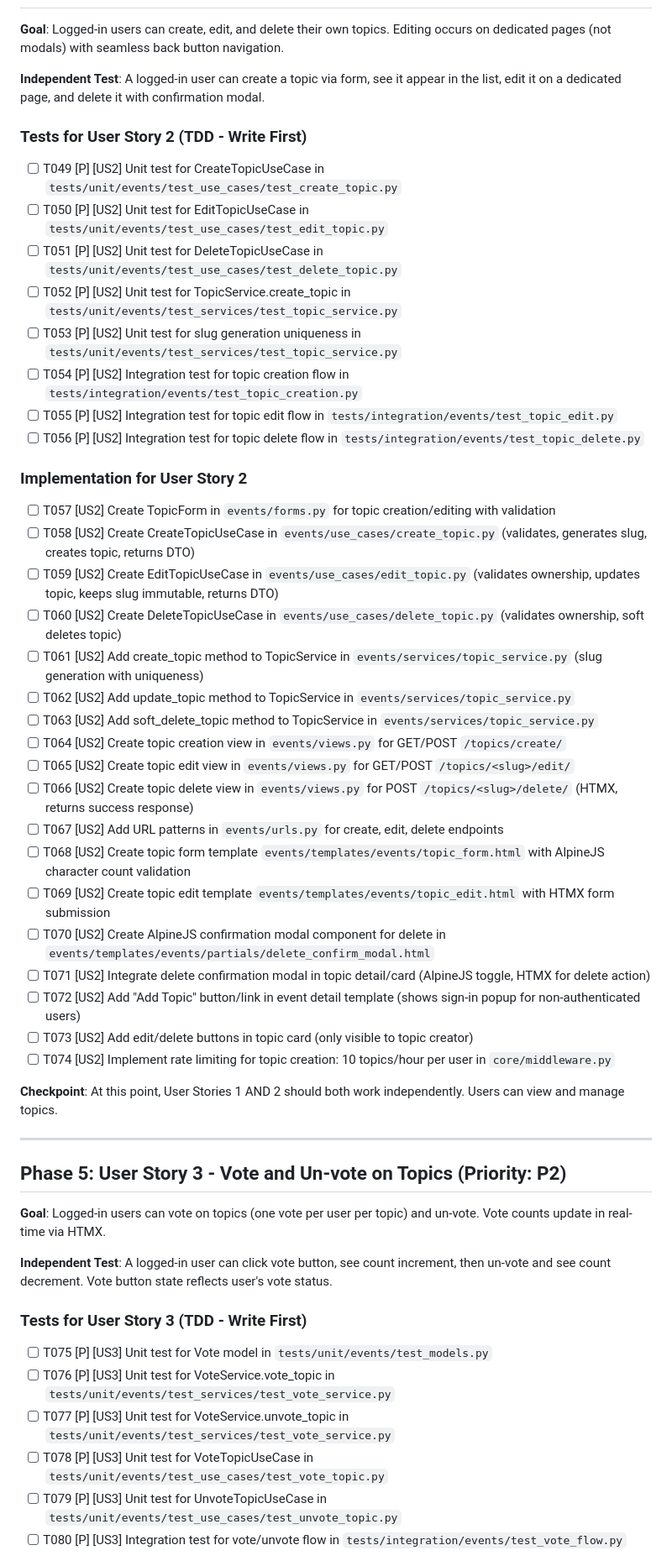
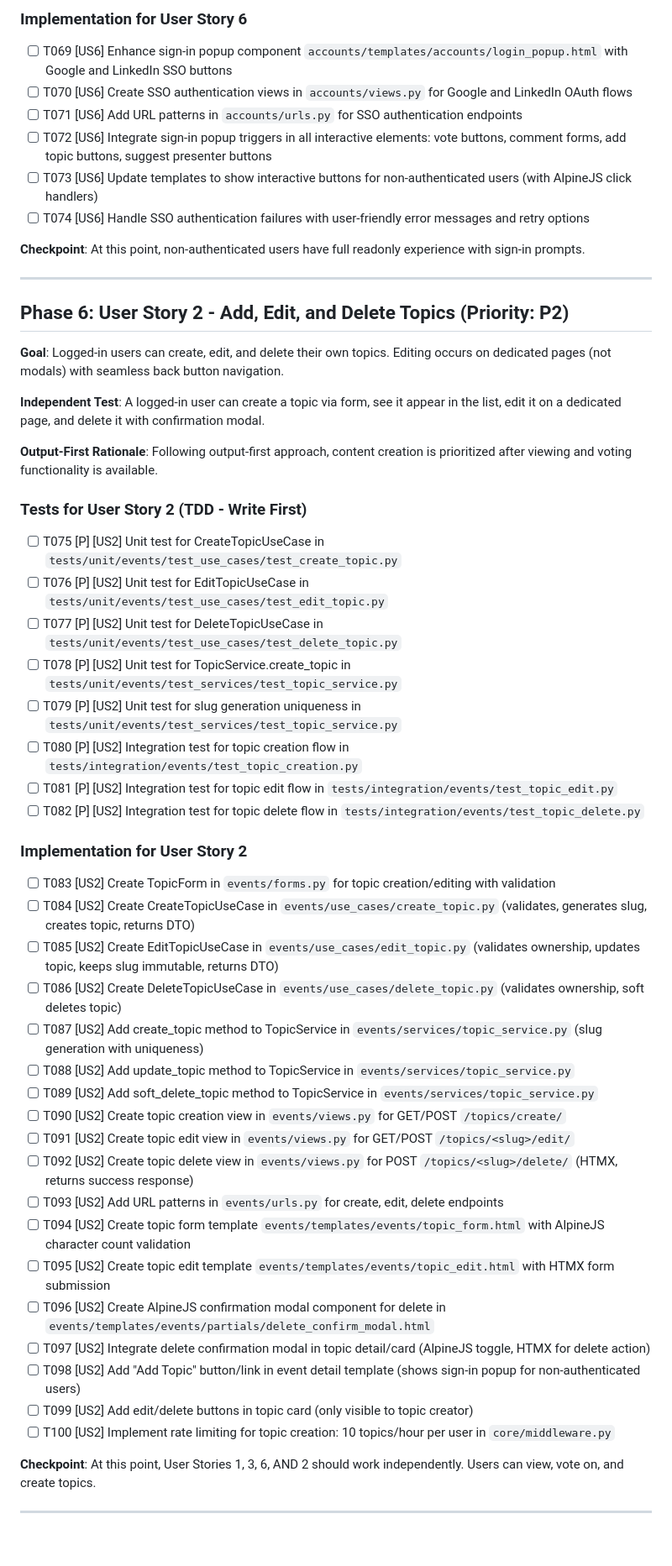
Before and after one commit to rodbv/floripatalks, a Markdown page: specs/001-event-topics-platform/tasks.md, the part around the change printed below. Shown: that part at 84% size. Rendered like a GitHub page; blank space fills up the shorter version.

```diff
--- a/specs/001-event-topics-platform/tasks.md
+++ b/specs/001-event-topics-platform/tasks.md
@@ -108,56 +158,57 @@
+### Implementation for User Story 6
+
+- [ ] T069 [US6] Enhance sign-in popup component `accounts/templates/accounts/login_popup.html` with Google and LinkedIn SSO buttons
+- [ ] T070 [US6] Create SSO authentication views in `accounts/views.py` for Google and LinkedIn OAuth flows
+- [ ] T071 [US6] Add URL patterns in `accounts/urls.py` for SSO authentication endpoints
+- [ ] T072 [US6] Integrate sign-in popup triggers in all interactive elements: vote buttons, comment forms, add topic buttons, suggest presenter buttons
+- [ ] T073 [US6] Update templates to show interactive buttons for non-authenticated users (with AlpineJS click handlers)
+- [ ] T074 [US6] Handle SSO authentication failures with user-friendly error messages and retry options
+
+**Checkpoint**: At this point, non-authenticated users have full readonly experience with sign-in prompts.
+
+---
+
+## Phase 6: User Story 2 - Add, Edit, and Delete Topics (Priority: P2)
 
 **Goal**: Logged-in users can create, edit, and delete their own topics. Editing occurs on dedicated pages (not modals) with seamless back button navigation.
 
 **Independent Test**: A logged-in user can create a topic via form, see it appear in the list, edit it on a dedicated page, and delete it with confirmation modal.
 
+**Output-First Rationale**: Following output-first approach, content creation is prioritized after viewing and voting functionality is available.
+
 ### Tests for User Story 2 (TDD - Write First)
 
-- [ ] T049 [P] [US2] Unit test for CreateTopicUseCase in `tests/unit/events/test_use_cases/test_create_topic.py`
-- [ ] T050 [P] [US2] Unit test for EditTopicUseCase in `tests/unit/events/test_use_cases/test_edit_topic.py`
-- [ ] T051 [P] [US2] Unit test for DeleteTopicUseCase in `tests/unit/events/test_use_cases/test_delete_topic.py`
-- [ ] T052 [P] [US2] Unit test for TopicService.create_topic in `tests/unit/events/test_services/test_topic_service.py`
-- [ ] T053 [P] [US2] Unit test for slug generation uniqueness in `tests/unit/events/test_services/test_topic_service.py`
-- [ ] T054 [P] [US2] Integration test for topic creation flow in `tests/integration/events/test_topic_creation.py`
-- [ ] T055 [P] [US2] Integration test for topic edit flow in `tests/integration/events/test_topic_edit.py`
-- [ ] T056 [P] [US2] Integration test for topic delete flow in `tests/integration/events/test_topic_delete.py`
+- [ ] T075 [P] [US2] Unit test for CreateTopicUseCase in `tests/unit/events/test_use_cases/test_create_topic.py`
+- [ ] T076 [P] [US2] Unit test for EditTopicUseCase in `tests/unit/events/test_use_cases/test_edit_topic.py`
+- [ ] T077 [P] [US2] Unit test for DeleteTopicUseCase in `tests/unit/events/test_use_cases/test_delete_topic.py`
+- [ ] T078 [P] [US2] Unit test for TopicService.create_topic in `tests/unit/events/test_services/test_topic_service.py`
+- [ ] T079 [P] [US2] Unit test for slug generation uniqueness in `tests/unit/events/test_services/test_topic_service.py`
+- [ ] T080 [P] [US2] Integration test for topic creation flow in `tests/integration/events/test_topic_creation.py`
+- [ ] T081 [P] [US2] Integration test for topic edit flow in `tests/integration/events/test_topic_edit.py`
+- [ ] T082 [P] [US2] Integration test for topic delete flow in `tests/integration/events/test_topic_delete.py`
 
 ### Implementation for User Story 2
 
-- [ ] T057 [US2] Create TopicForm in `events/forms.py` for topic creation/editing with validation
-- [ ] T058 [US2] Create CreateTopicUseCase in `events/use_cases/create_topic.py` (validates, generates slug, creates topic, returns DTO)
-- [ ] T059 [US2] Create EditTopicUseCase in `events/use_cases/edit_topic.py` (validates ownership, updates topic, keeps slug immutable, returns DTO)
-- [ ] T060 [US2] Create DeleteTopicUseCase in `events/use_cases/delete_topic.py` (validates ownership, soft deletes topic)
-- [ ] T061 [US2] Add create_topic method to TopicService in `events/services/topic_service.py` (slug generation with uniqueness)
-- [ ] T062 [US2] Add update_topic method to TopicService in `events/services/topic_service.py`
-- [ ] T063 [US2] Add soft_delete_topic method to TopicService in `events/services/topic_service.py`
-- [ ] T064 [US2] Create topic creation view in `events/views.py` for GET/POST `/topics/create/`
-- [ ] T065 [US2] Create topic edit view in `events/views.py` for GET/POST `/topics/<slug>/edit/`
-- [ ] T066 [US2] Create topic delete view in `events/views.py` for POST `/topics/<slug>/delete/` (HTMX, returns success response)
-- [ ] T067 [US2] Add URL patterns in `events/urls.py` for create, edit, delete endpoints
-- [ ] T068 [US2] Create topic form template `events/templates/events/topic_form.html` with AlpineJS character count validation
-- [ ] T069 [US2] Create topic edit template `events/templates/events/topic_edit.html` with HTMX form submission
-- [ ] T070 [US2] Create AlpineJS confirmation modal component for delete in `events/templates/events/partials/delete_confirm_modal.html`
-- [ ] T071 [US2] Integrate delete confirmation modal in topic detail/card (AlpineJS toggle, HTMX for delete action)
-- [ ] T072 [US2] Add "Add Topic" button/link in event detail template (shows sign-in popup for non-authenticated users)
-- [ ] T073 [US2] Add edit/delete buttons in topic card (only visible to topic creator)
-- [ ] T074 [US2] Implement rate limiting for topic creation: 10 topics/hour per user in `core/middleware.py`
+- [ ] T083 [US2] Create TopicForm in `events/forms.py` for topic creation/editing with validation
+- [ ] T084 [US2] Create CreateTopicUseCase in `events/use_cases/create_topic.py` (validates, generates slug, creates topic, returns DTO)
+- [ ] T085 [US2] Create EditTopicUseCase in `events/use_cases/edit_topic.py` (validates ownership, updates topic, keeps slug immutable, returns DTO)
+- [ ] T086 [US2] Create DeleteTopicUseCase in `events/use_cases/delete_topic.py` (validates ownership, soft deletes topic)
+- [ ] T087 [US2] Add create_topic method to TopicService in `events/services/topic_service.py` (slug generation with uniqueness)
+- [ ] T088 [US2] Add update_topic method to TopicService in `events/services/topic_service.py`
+- [ ] T089 [US2] Add soft_delete_topic method to TopicService in `events/services/topic_service.py`
+- [ ] T090 [US2] Create topic creation view in `events/views.py` for GET/POST `/topics/create/`
+- [ ] T091 [US2] Create topic edit view in `events/views.py` for GET/POST `/topics/<slug>/edit/`
+- [ ] T092 [US2] Create topic delete view in `events/views.py` for POST `/topics/<slug>/delete/` (HTMX, returns success response)
+- [ ] T093 [US2] Add URL patterns in `events/urls.py` for create, edit, delete endpoints
+- [ ] T094 [US2] Create topic form template `events/templates/events/topic_form.html` with AlpineJS character count validation
+- [ ] T095 [US2] Create topic edit template `events/templates/events/topic_edit.html` with HTMX form submission
+- [ ] T096 [US2] Create AlpineJS confirmation modal component for delete in `events/templates/events/partials/delete_confirm_modal.html`
+- [ ] T097 [US2] Integrate delete confirmation modal in topic detail/card (AlpineJS toggle, HTMX for delete action)
+- [ ] T098 [US2] Add "Add Topic" button/link in event detail template (shows sign-in popup for non-authenticated users)
+- [ ] T099 [US2] Add edit/delete buttons in topic card (only visible to topic creator)
+- [ ] T100 [US2] Implement rate limiting for topic creation: 10 topics/hour per user in `core/middleware.py`
 
-**Checkpoint**: At this point, User Stories 1 AND 2 should both work independently. Users can view and manage topics.
+**Checkpoint**: At this point, User Stories 1, 3, 6, AND 2 should work independently. Users can view, vote on, and create topics.
 
 ---
 
-## Phase 5: User Story 3 - Vote and Un-vote on Topics (Priority: P2)
-
-**Goal**: Logged-in users can vote on topics (one vote per user per topic) and un-vote. Vote counts update in real-time via HTMX.
-
-**Independent Test**: A logged-in user can click vote button, see count increment, then un-vote and see count decrement. Vote button state reflects user's vote status.
-
-### Tests for User Story 3 (TDD - Write First)
-
-- [ ] T075 [P] [US3] Unit test for Vote model in `tests/unit/events/test_models.py`
-- [ ] T076 [P] [US3] Unit test for VoteService.vote_topic in `tests/unit/events/test_services/test_vote_service.py`
-- [ ] T077 [P] [US3] Unit test for VoteService.unvote_topic in `tests/unit/events/test_services/test_vote_service.py`
-- [ ] T078 [P] [US3] Unit test for VoteTopicUseCase in `tests/unit/events/test_use_cases/test_vote_topic.py`
-- [ ] T079 [P] [US3] Unit test for UnvoteTopicUseCase in `tests/unit/events/test_use_cases/test_unvote_topic.py`
-- [ ] T080 [P] [US3] Integration test for vote/unvote flow in `tests/integration/events/test_vote_flow.py`
-
```
Also changed, not shown: other parts of specs/001-event-topics-platform/tasks.md (+83 -71 lines), .specify/memory/constitution.md (+19 -5 lines), specs/001-event-topics-platform/spec.md (+4 -4 lines).
